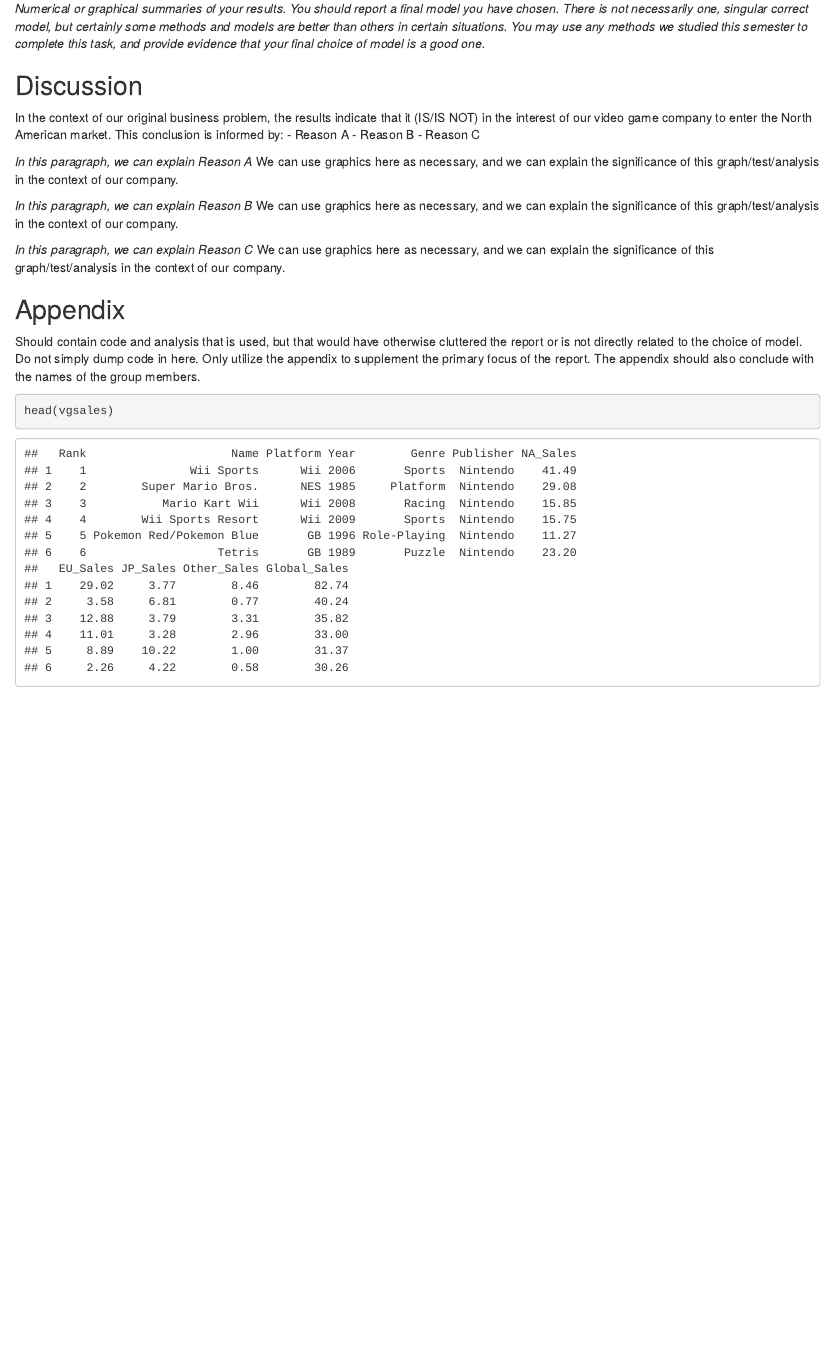
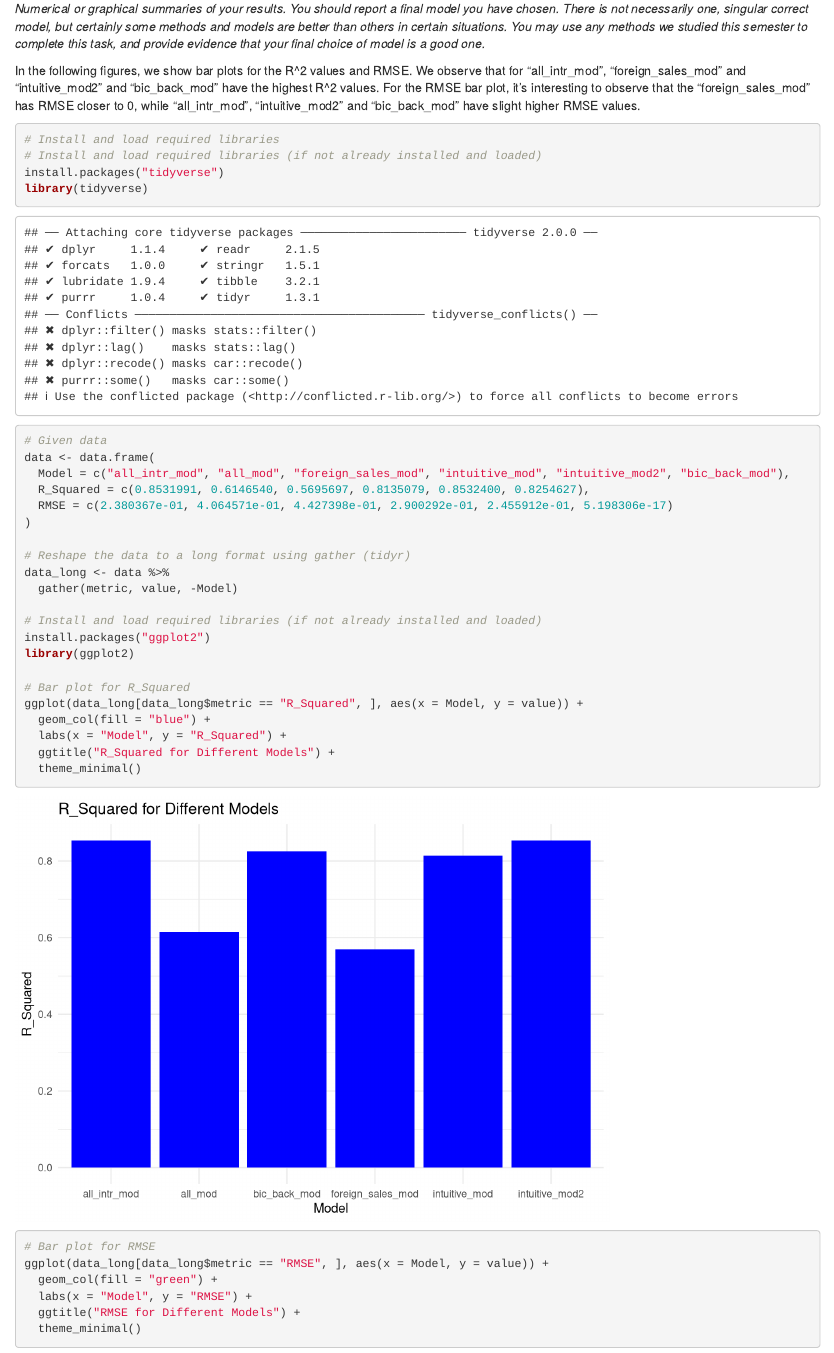
Before and after one commit to etlcook/VGSales-SLR-Analysis, an R Markdown document (zobreth_project.rmd): the page in a window 1100 px wide, from 11640 px down. Rendered offline with R 4.5, knitr and Pandoc, with nearby package versions.

Commit message:
Update zobreth_project.rmd
added result section, including figures and ANOVA

````diff
--- a/zobreth_project.rmd
+++ b/zobreth_project.rmd
@@ -304,3 +304,38 @@ Looking at the above models and their $R^2$ values, we see the large model with
 *Numerical or graphical summaries of your results.*
 *You should report a final model you have chosen. There is not necessarily one, singular correct model, but certainly some methods and models are better than others in certain situations. You may use any methods we studied this semester to complete this task, and provide evidence that your final choice of model is a good one. *
 
+In the following figures, we show bar plots for the R^2 values and RMSE. We observe that for "all_intr_mod", "foreign_sales_mod" and "intuitive_mod2" and "bic_back_mod" have the highest R^2 values. For the RMSE bar plot, it's interesting to observe that the "foreign_sales_mod" has RMSE closer to 0, while "all_intr_mod", "intuitive_mod2" and "bic_back_mod" have slight higher RMSE values.
+```{r}
+# Install and load required libraries
+# Install and load required libraries (if not already installed and loaded)
+install.packages("tidyverse")
+library(tidyverse)
+
+# Given data
+data <- data.frame(
+  Model = c("all_intr_mod", "all_mod", "foreign_sales_mod", "intuitive_mod", "intuitive_mod2", "bic_back_mod"),
+  R_Squared = c(0.8531991, 0.6146540, 0.5695697, 0.8135079, 0.8532400, 0.8254627),
+  RMSE = c(2.380367e-01, 4.064571e-01, 4.427398e-01, 2.900292e-01, 2.455912e-01, 5.198306e-17)
+)
+
+# Reshape the data to a long format using gather (tidyr)
+data_long <- data %>%
+  gather(metric, value, -Model)
+
+# Install and load required libraries (if not already installed and loaded)
+install.packages("ggplot2")
+library(ggplot2)
+
+# Bar plot for R_Squared
+ggplot(data_long[data_long$metric == "R_Squared", ], aes(x = Model, y = value)) +
+  geom_col(fill = "blue") +
+  labs(x = "Model", y = "R_Squared") +
+  ggtitle("R_Squared for Different Models") +
+  theme_minimal()
+
+# Bar plot for RMSE
+ggplot(data_long[data_long$metric == "RMSE", ], aes(x = Model, y = value)) +
+  geom_col(fill = "green") +
+  labs(x = "Model", y = "RMSE") +
+  ggtitle("RMSE for Different Models") +
+  theme_minimal()
````
Also changed, not shown: zobreth_project.rmd (23 more changed lines).
